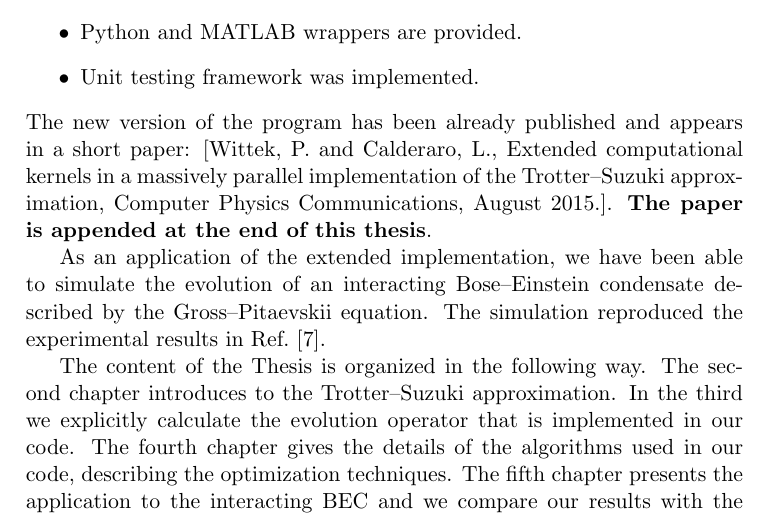
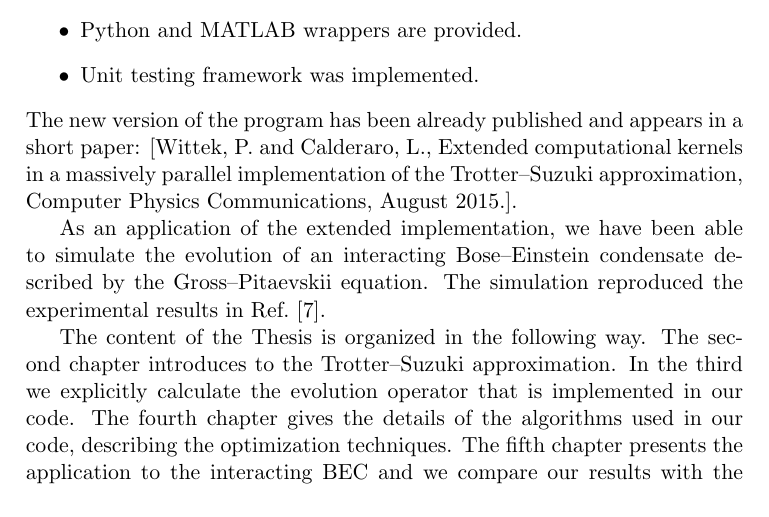
Before and after one commit to Lucacalderaro/Master-Thesis, a LaTeX thesis (main.tex, which reads Chapters/Introduction.tex): part of page 17 of 79 before the commit and part of page 17 of 75 after it, cut so that both start at the same text. Compiled offline with pdfLaTeX.

Commit message:
no attached article

```diff
--- a/Chapters/Introduction.tex
+++ b/Chapters/Introduction.tex
@@ -24,7 +23,8 @@ We extended the code implementing the following features:
 \item Unit testing framework was implemented.
 
 \end{itemize}
-The new version of the program has been already published and appears in a short paper: [Wittek, P. and Calderaro, L., Extended computational kernels in a massively parallel implementation of the Trotter--Suzuki approximation, Computer Physics Communications, August 2015.]. \textbf{The paper is appended at the end of this thesis}.
+The new version of the program has been already published and appears in a short paper: [Wittek, P. and Calderaro, L., Extended computational kernels in a massively parallel implementation of the Trotter--Suzuki approximation, Computer Physics Communications, August 2015.].
+%\textbf{The paper is appended at the end of this thesis}.
 
 As an application of the extended implementation, we have been able to simulate the evolution of an interacting Bose--Einstein condensate described by the Gross--Pitaevskii equation. The simulation reproduced the experimental results in Ref.~\citep{DSF00}.
 
```
Also changed, not shown: main.tex (+1 -1 lines), Chapters/Introduction.tex (1 more changed lines).
